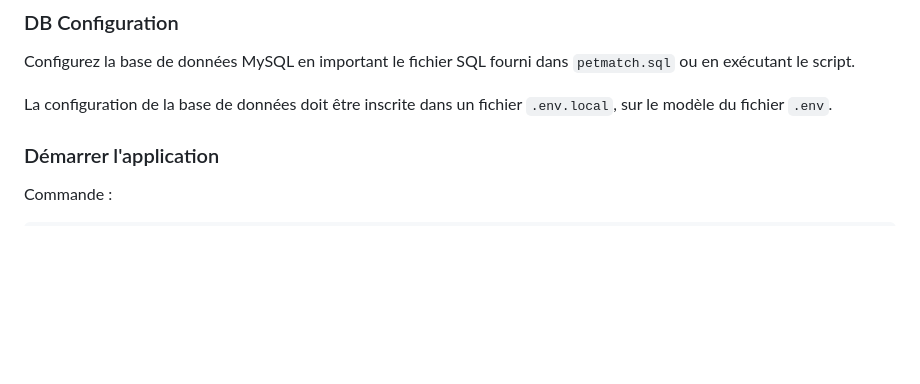
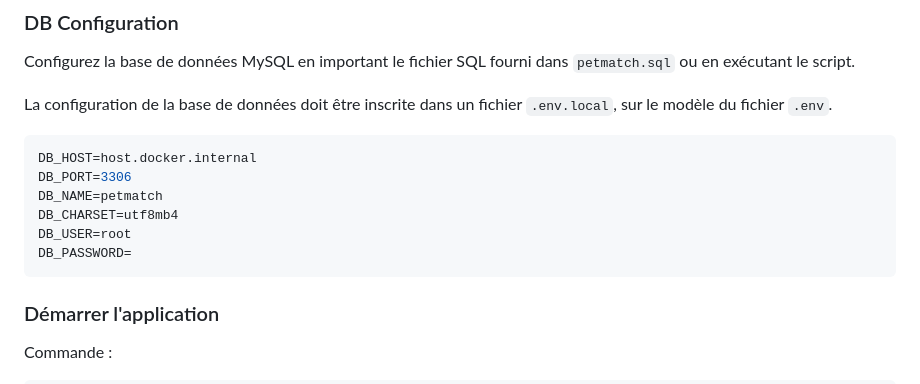
Before and after one commit to s-kenza/PetMatch, a Markdown page: README.md, the part around the change. GitHub-like rendering; blank space fills up the shorter version.

````diff
--- a/README.md
+++ b/README.md
@@ -57,6 +57,15 @@ Configurez la base de données MySQL en important le fichier SQL fourni dans `pe
 
 La configuration de la base de données doit être inscrite dans un fichier `.env.local`, sur le modèle du fichier `.env`.
 
+```bash
+DB_HOST=host.docker.internal
+DB_PORT=3306
+DB_NAME=petmatch
+DB_CHARSET=utf8mb4
+DB_USER=root
+DB_PASSWORD=
+```
+
 
 ### Démarrer l'application
 
````
